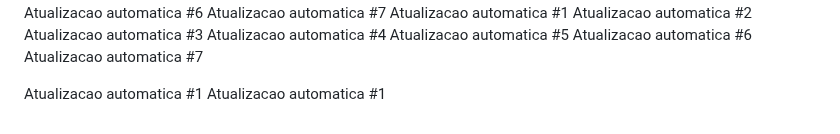
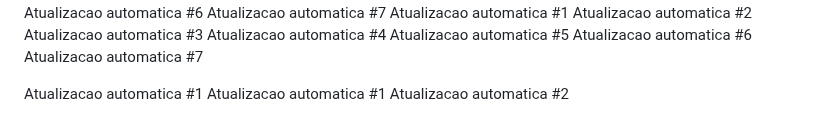
Before and after one commit to carloscjm/projeto_extensao_doa_sangue, a Markdown page: README.md, the part around the change. Rendered like a GitHub page.

Commit message:
Commit automatico #2 de 7

```diff
--- a/README.md
+++ b/README.md
@@ -235,3 +235,4 @@ Atualizacao automatica #7
 
 Atualizacao automatica #1
 Atualizacao automatica #1
+Atualizacao automatica #2
```
